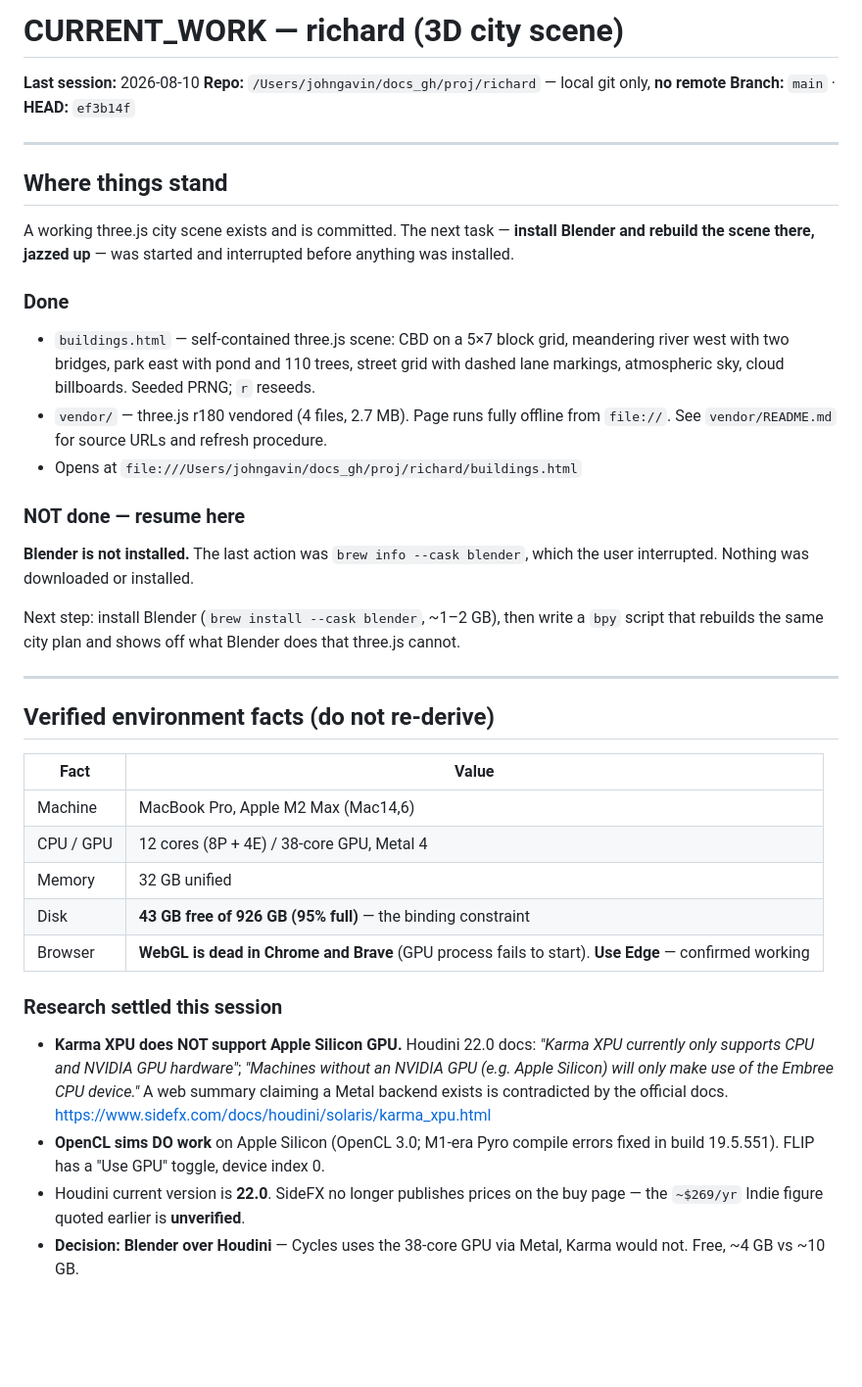
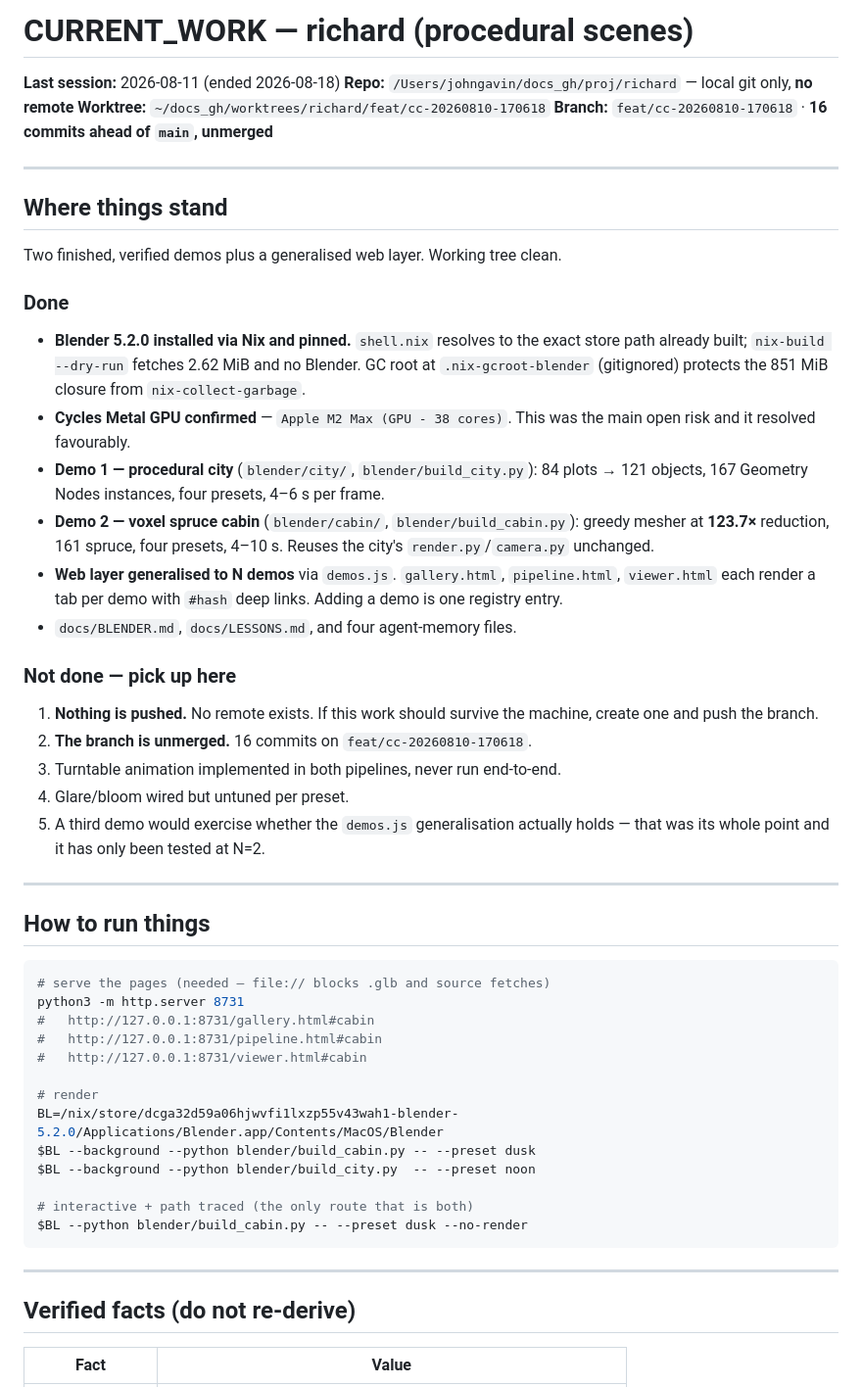
Before and after one commit to JohnGavin/procedural-scenes, a Markdown page: .claude/CURRENT_WORK.md, the part around one of its changes. Shown at 98% size. GitHub-like rendering; blank space fills up the shorter version.

````diff
--- a/.claude/CURRENT_WORK.md
+++ b/.claude/CURRENT_WORK.md
@@ -1,61 +1,68 @@
-# CURRENT_WORK — richard (3D city scene)
+# CURRENT_WORK — richard (procedural scenes)
 
-**Last session:** 2026-08-10
+**Last session:** 2026-08-11 (ended 2026-08-18)
 **Repo:** `/Users/johngavin/docs_gh/proj/richard` — local git only, **no remote**
-**Branch:** `main` · **HEAD:** `ef3b14f`
+**Worktree:** `~/docs_gh/worktrees/richard/feat/cc-20260810-170618`
+**Branch:** `feat/cc-20260810-170618` · **16 commits ahead of `main`, unmerged**
 
 ---
 
 ## Where things stand
 
-A working three.js city scene exists and is committed. The next task —
-**install Blender and rebuild the scene there, jazzed up** — was started and
-interrupted before anything was installed.
+Two finished, verified demos plus a generalised web layer. Working tree clean.
 
 ### Done
 
-- `buildings.html` — self-contained three.js scene: CBD on a 5×7 block grid,
-  meandering river west with two bridges, park east with pond and 110 trees,
-  street grid with dashed lane markings, atmospheric sky, cloud billboards.
-  Seeded PRNG; `r` reseeds.
-- `vendor/` — three.js r180 vendored (4 files, 2.7 MB). Page runs fully
-  offline from `file://`. See `vendor/README.md` for source URLs and refresh
-  procedure.
-- Opens at `file:///Users/johngavin/docs_gh/proj/richard/buildings.html`
+- **Blender 5.2.0 installed via Nix and pinned.** `shell.nix` resolves to the
+  exact store path already built; `nix-build --dry-run` fetches 2.62 MiB and no
+  Blender. GC root at `.nix-gcroot-blender` (gitignored) protects the 851 MiB
+  closure from `nix-collect-garbage`.
+- **Cycles Metal GPU confirmed** — `Apple M2 Max (GPU - 38 cores)`. This was the
+  main open risk and it resolved favourably.
+- **Demo 1 — procedural city** (`blender/city/`, `blender/build_city.py`):
+  84 plots → 121 objects, 167 Geometry Nodes instances, four presets, 4–6 s
+  per frame.
+- **Demo 2 — voxel spruce cabin** (`blender/cabin/`, `blender/build_cabin.py`):
+  greedy mesher at **123.7×** reduction, 161 spruce, four presets, 4–10 s.
+  Reuses the city's `render.py`/`camera.py` unchanged.
+- **Web layer generalised to N demos** via `demos.js`. `gallery.html`,
+  `pipeline.html`, `viewer.html` each render a tab per demo with `#hash` deep
+  links. Adding a demo is one registry entry.
+- `docs/BLENDER.md`, `docs/LESSONS.md`, and four agent-memory files.
 
-### NOT done — resume here
+### Not done — pick up here
 
-**Blender is not installed.** The last action was `brew info --cask blender`,
-which the user interrupted. Nothing was downloaded or installed.
-
-Next step: install Blender (`brew install --cask blender`, ~1–2 GB), then
-write a `bpy` script that rebuilds the same city plan and shows off what
-Blender does that three.js cannot.
+1. **Nothing is pushed.** No remote exists. If this work should survive the
+   machine, create one and push the branch.
+2. **The branch is unmerged.** 16 commits on `feat/cc-20260810-170618`.
+3. Turntable animation implemented in both pipelines, never run end-to-end.
+4. Glare/bloom wired but untuned per preset.
+5. A third demo would exercise whether the `demos.js` generalisation actually
+   holds — that was its whole point and it has only been tested at N=2.
 
 ---
 
-## Verified environment facts (do not re-derive)
+## How to run things
+
+```bash
+# serve the pages (needed — file:// blocks .glb and source fetches)
+python3 -m http.server 8731
+#   http://127.0.0.1:8731/gallery.html#cabin
+#   http://127.0.0.1:8731/pipeline.html#cabin
+#   http://127.0.0.1:8731/viewer.html#cabin
+
+# render
+BL=/nix/store/dcga32d59a06hjwvfi1lxzp55v43wah1-blender-5.2.0/Applications/Blender.app/Contents/MacOS/Blender
+$BL --background --python blender/build_cabin.py -- --preset dusk
+$BL --background --python blender/build_city.py  -- --preset noon
+
+# interactive + path traced (the only route that is both)
+$BL --python blender/build_cabin.py -- --preset dusk --no-render
+```
+
+---
+
+## Verified facts (do not re-derive)
 
 | Fact | Value |
 |---|---|
-| Machine | MacBook Pro, Apple M2 Max (Mac14,6) |
-| CPU / GPU | 12 cores (8P + 4E) / 38-core GPU, Metal 4 |
-| Memory | 32 GB unified |
-| Disk | **43 GB free of 926 GB (95% full)** — the binding constraint |
-| Browser | **WebGL is dead in Chrome and Brave** (GPU process fails to start). **Use Edge** — confirmed working |
-
-### Research settled this session
-
-- **Karma XPU does NOT support Apple Silicon GPU.** Houdini 22.0 docs:
-  *"Karma XPU currently only supports CPU and NVIDIA GPU hardware"*;
-  *"Machines without an NVIDIA GPU (e.g. Apple Silicon) will only make use of
-  the Embree CPU device."* A web summary claiming a Metal backend exists is
-  contradicted by the official docs.
-  https://www.sidefx.com/docs/houdini/solaris/karma_xpu.html
-- **OpenCL sims DO work** on Apple Silicon (OpenCL 3.0; M1-era Pyro compile
-  errors fixed in build 19.5.551). FLIP has a "Use GPU" toggle, device index 0.
-- Houdini current version is **22.0**. SideFX no longer publishes prices on
-  the buy page — the `~$269/yr` Indie figure quoted earlier is **unverified**.
-- **Decision: Blender over Houdini** — Cycles uses the 38-core GPU via Metal,
-  Karma would not. Free, ~4 GB vs ~10 GB.
-
````
Also changed, not shown: other parts of .claude/CURRENT_WORK.md (+15 -48 lines), CHANGELOG.md (+85 -0 lines).
